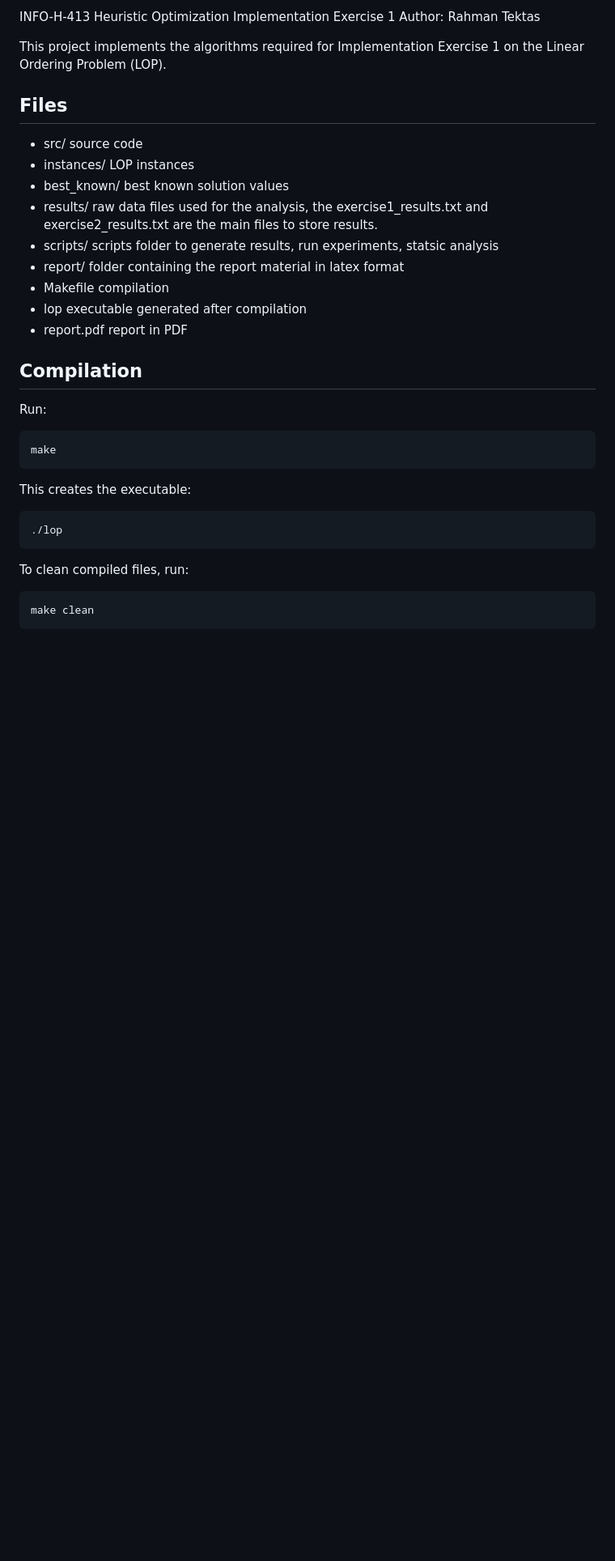
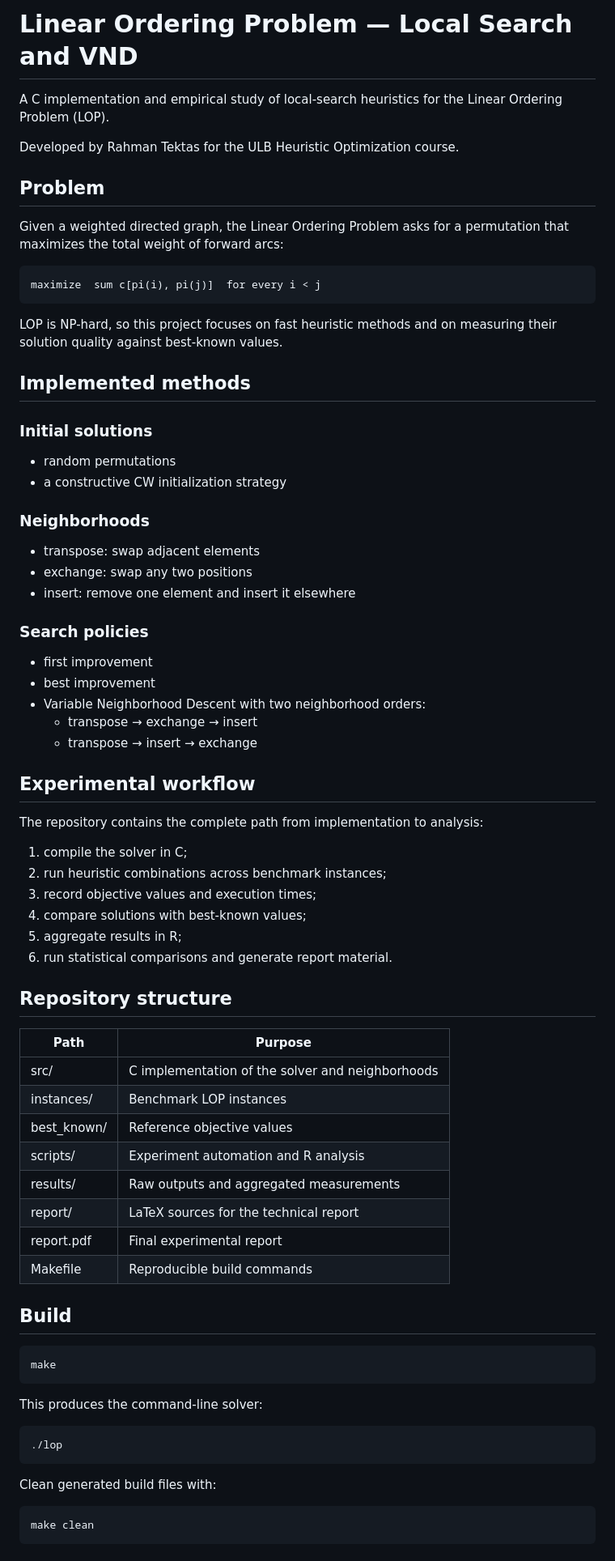
Before and after one commit to RahmanTektas/linear-ordering-heuristics, a Markdown page: README.md, the part around one of its changes. Shown at 81% size. GitHub-like rendering; blank space fills up the shorter version.

Commit message:
docs: document algorithms and experiments

```diff
--- a/README.md
+++ b/README.md
@@ -1,34 +1,71 @@
-INFO-H-413 Heuristic Optimization
-Implementation Exercise 1
-Author: Rahman Tektas
+# Linear Ordering Problem — Local Search and VND
 
-This project implements the algorithms required for Implementation Exercise 1 on the Linear Ordering Problem (LOP).
+A C implementation and empirical study of local-search heuristics for the Linear Ordering Problem (LOP).
 
-Files
------
-- src/                  source code
-- instances/            LOP instances
-- best_known/           best known solution values
-- results/              raw data files used for the analysis, the exercise1_results.txt and exercise2_results.txt are the main files to store results.
-- scripts/              scripts folder to generate results, run experiments, statsic analysis
-- report/               folder containing the report material in latex format
-- Makefile              compilation
-- lop                   executable generated after compilation
-- report.pdf            report in PDF
+Developed by Rahman Tektas for the ULB Heuristic Optimization course.
 
+## Problem
 
+Given a weighted directed graph, the Linear Ordering Problem asks for a permutation that maximizes the total weight of forward arcs:
 
-Compilation
------------
-Run:
+    maximize  sum c[pi(i), pi(j)]  for every i < j
+
+LOP is NP-hard, so this project focuses on fast heuristic methods and on measuring their solution quality against best-known values.
+
+## Implemented methods
+
+### Initial solutions
+
+- random permutations
+- a constructive CW initialization strategy
+
+### Neighborhoods
+
+- transpose: swap adjacent elements
+- exchange: swap any two positions
+- insert: remove one element and insert it elsewhere
+
+### Search policies
+
+- first improvement
+- best improvement
+- Variable Neighborhood Descent with two neighborhood orders:
+  - transpose → exchange → insert
+  - transpose → insert → exchange
+
+## Experimental workflow
+
+The repository contains the complete path from implementation to analysis:
+
+1. compile the solver in C;
+2. run heuristic combinations across benchmark instances;
+3. record objective values and execution times;
+4. compare solutions with best-known values;
+5. aggregate results in R;
+6. run statistical comparisons and generate report material.
+
+## Repository structure
+
+| Path | Purpose |
+| --- | --- |
+| src/ | C implementation of the solver and neighborhoods |
+| instances/ | Benchmark LOP instances |
+| best_known/ | Reference objective values |
+| scripts/ | Experiment automation and R analysis |
+| results/ | Raw outputs and aggregated measurements |
+| report/ | LaTeX sources for the technical report |
+| report.pdf | Final experimental report |
+| Makefile | Reproducible build commands |
+
+## Build
 
     make
 
-This creates the executable:
+This produces the command-line solver:
 
     ./lop
 
-To clean compiled files, run:
+Clean generated build files with:
 
     make clean
 
```
Also changed, not shown: other parts of README.md (+24 -71 lines).
